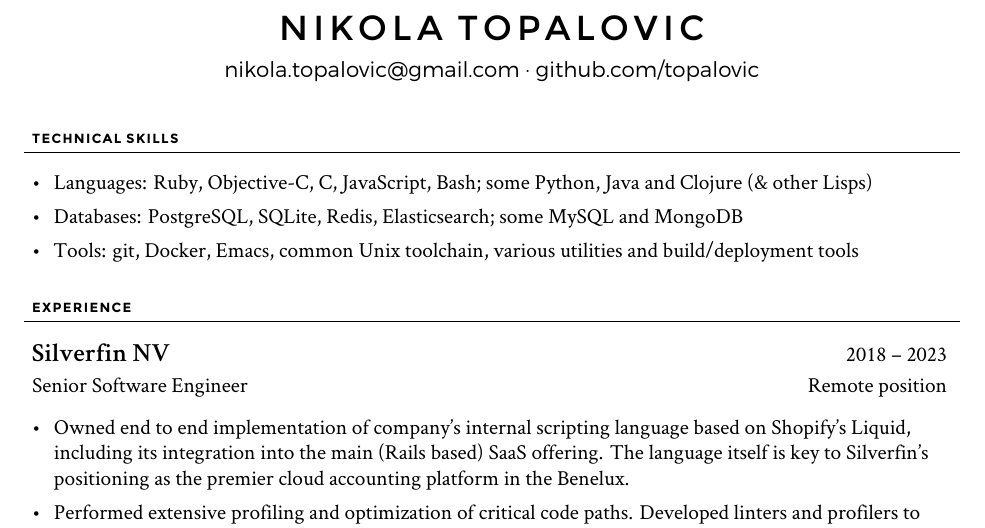
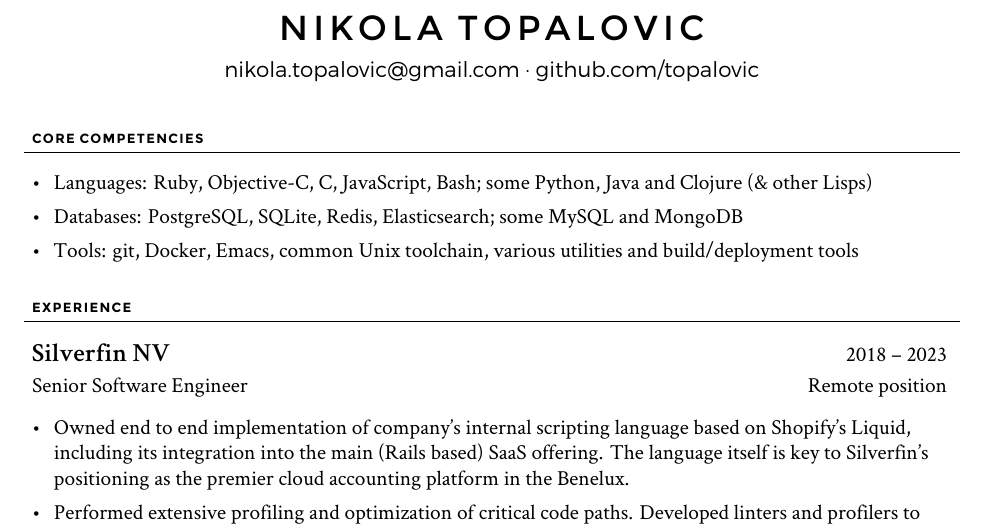
Before and after one commit to topalovic/cv, a LaTeX CV (nikola-topalovic-cv.tex): part of page 1 of 2, cut so that both start at the same text. Compiled offline with XeLaTeX.

Commit message:
Rename skills section

```diff
--- a/nikola-topalovic-cv.tex
+++ b/nikola-topalovic-cv.tex
@@ -15,7 +15,7 @@
 % Chapter: Skills
 % ------------------------
 
-\chap{TECHNICAL SKILLS}{
+\chap{CORE COMPETENCIES}{
 	\begin{newitemize}
 		\item Languages: Ruby, Objective-C, C, JavaScript, Bash; some Python, Java and Clojure (\& other Lisps)
 		\item Databases: PostgreSQL, SQLite, Redis, Elasticsearch; some MySQL and MongoDB
```
